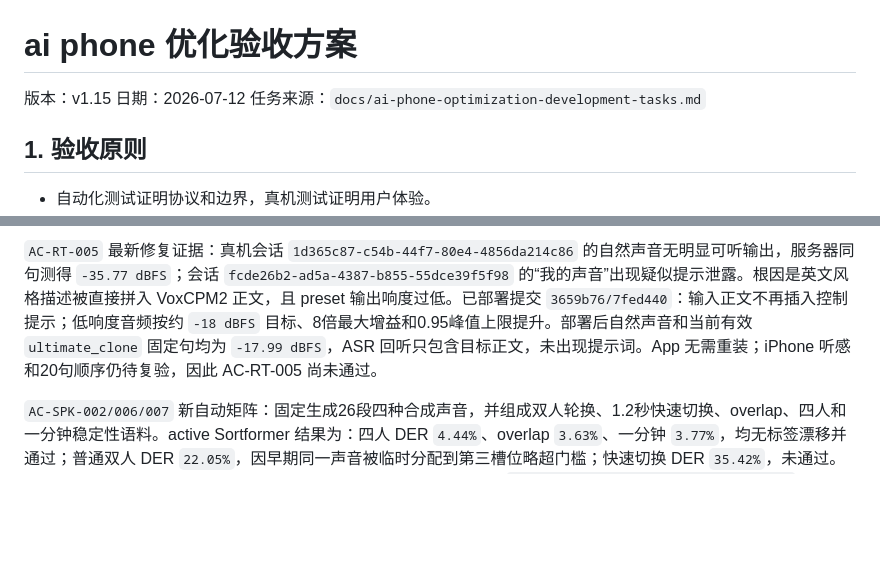
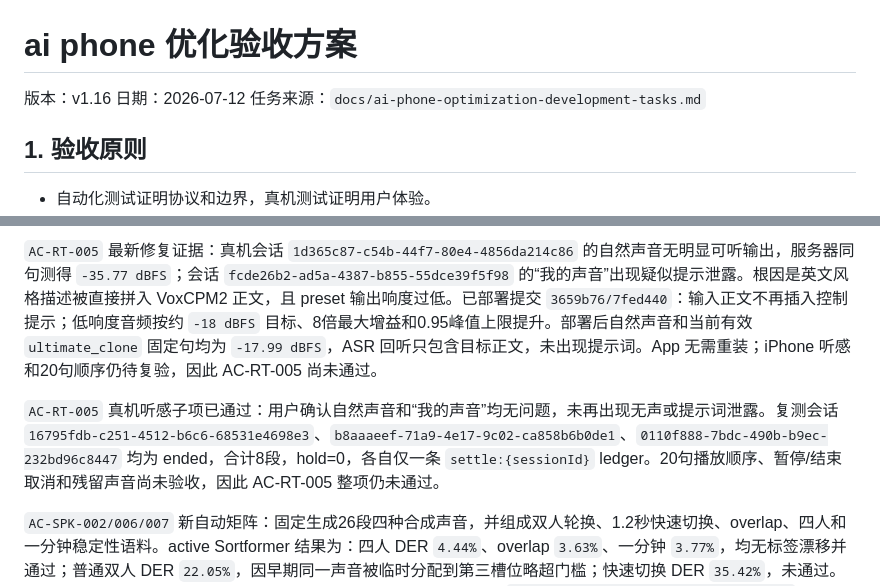
Before and after one commit to xutianliang77-create/ai-phone, a Markdown page: docs/ai-phone-optimization-acceptance-plan.md, 2 parts joined by grey strips. Drawn GitHub-style; blank space fills up the shorter version.

Commit message:
docs: accept TTS voice quality retest

```diff
--- a/docs/ai-phone-optimization-acceptance-plan.md
+++ b/docs/ai-phone-optimization-acceptance-plan.md
@@ -1,6 +1,6 @@
 # ai phone 优化验收方案
 
-版本：v1.15
+版本：v1.16
 日期：2026-07-12
 任务来源：`docs/ai-phone-optimization-development-tasks.md`
 
@@ -154,6 +154,8 @@ TTS 回灌指标由 App playback gate/AEC 验收，不能把 VAD 对合成语音
 
 `AC-RT-005` 最新修复证据：真机会话 `1d365c87-c54b-44f7-80e4-4856da214c86` 的自然声音无明显可听输出，服务器同句测得 `-35.77 dBFS`；会话 `fcde26b2-ad5a-4387-b855-55dce39f5f98` 的“我的声音”出现疑似提示泄露。根因是英文风格描述被直接拼入 VoxCPM2 正文，且 preset 输出响度过低。已部署提交 `3659b76/7fed440`：输入正文不再插入控制提示；低响度音频按约 `-18 dBFS` 目标、8倍最大增益和0.95峰值上限提升。部署后自然声音和当前有效 `ultimate_clone` 固定句均为 `-17.99 dBFS`，ASR 回听只包含目标正文，未出现提示词。App 无需重装；iPhone 听感和20句顺序仍待复验，因此 AC-RT-005 尚未通过。
 
+`AC-RT-005` 真机听感子项已通过：用户确认自然声音和“我的声音”均无问题，未再出现无声或提示词泄露。复测会话 `16795fdb-c251-4512-b6c6-68531e4698e3`、`b8aaaeef-71a9-4e17-9c02-ca858b6b0de1`、`0110f888-7bdc-490b-b9ec-232bd96c8447` 均为 ended，合计8段，hold=0，各自仅一条 `settle:{sessionId}` ledger。20句播放顺序、暂停/结束取消和残留声音尚未验收，因此 AC-RT-005 整项仍未通过。
+
 `AC-SPK-002/006/007` 新自动矩阵：固定生成26段四种合成声音，并组成双人轮换、1.2秒快速切换、overlap、四人和一分钟稳定性语料。active Sortformer 结果为：四人 DER `4.44%`、overlap `3.63%`、一分钟 `3.77%`，均无标签漂移并通过；普通双人 DER `22.05%`，因早期同一声音被临时分配到第三槽位略超门槛；快速切换 DER `35.42%`，未通过。失败项保留为阻塞证据，不调整20%门槛。另有 Beelink 全链路会话 `25b48a5c-3cff-490b-8091-929b62d91f2a` 通过，保存 `speaker_1/2`、`turn_1/2`、中英文画像，hit=1、drop/miss/error/race=0、确认延迟880ms。
 
 `AC-DEP-001/002` 服务器阶段证据：Beelink 使用 `ai-phone-api` 与 `ai-phone-gateway` 两个 `restart: unless-stopped` 容器运行同一非 root 镜像，API `/health` 宣告 `ws://100.110.127.117:3111/realtime`，Gateway 为 Hy-MT2 + HTTP ASR + active Speaker + API history sink 且 release readiness ready。原 Mac JSON store 和7份声音引用已迁移；iPhone Profile 只包含 Beelink API 地址，Mac `3110/3111` 停止后真机会话 `23705ff5-67ea-4955-84e1-f4b8bfae63e7` 仍上传540帧、结束并保存10段/57秒，证明两层部署和手机配置边界通过。`OPT-DEP-002` 仍需补按 call 启动 Worker 与 VoxCPM2 联合验收。
```
Also changed, not shown: docs/ai-phone-optimization-development-tasks.md (+2 -2 lines).
